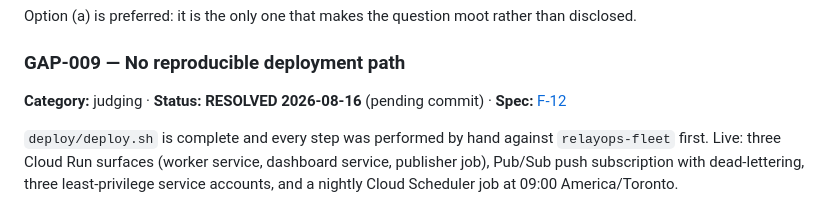
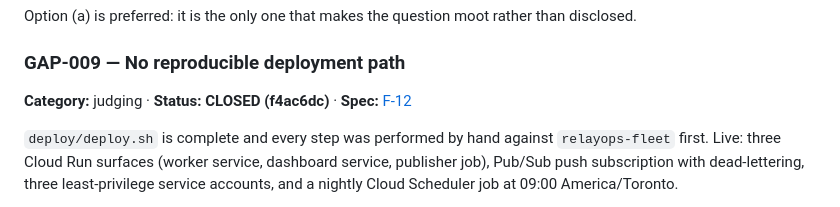
Before and after one commit to sinbadtheengr/relayops-agentic-gc, a Markdown page: GAPS_AND_ISSUES.md, the part around the change. Rendered like a GitHub page.

Commit message:
Mark GAP-009 closed
Co-Authored-By: Claude Opus 5 <noreply@anthropic.com>

```diff
--- a/GAPS_AND_ISSUES.md
+++ b/GAPS_AND_ISSUES.md
@@ -158,7 +158,7 @@ RelayOps sells to compliance-conscious GTA clinics, and the marketing site makes
 Option (a) is preferred: it is the only one that makes the question moot rather than disclosed.
 
 ### GAP-009 — No reproducible deployment path
-**Category:** judging · **Status:** **RESOLVED 2026-08-16** (pending commit) · **Spec:** [F-12](CLAUDE.md#f-12)
+**Category:** judging · **Status:** **CLOSED (f4ac6dc)** · **Spec:** [F-12](CLAUDE.md#f-12)
 
 `deploy/deploy.sh` is complete and every step was performed by hand against `relayops-fleet` first. Live: three Cloud Run surfaces (worker service, dashboard service, publisher job), Pub/Sub push subscription with dead-lettering, three least-privilege service accounts, and a nightly Cloud Scheduler job at 09:00 America/Toronto.
 
```
